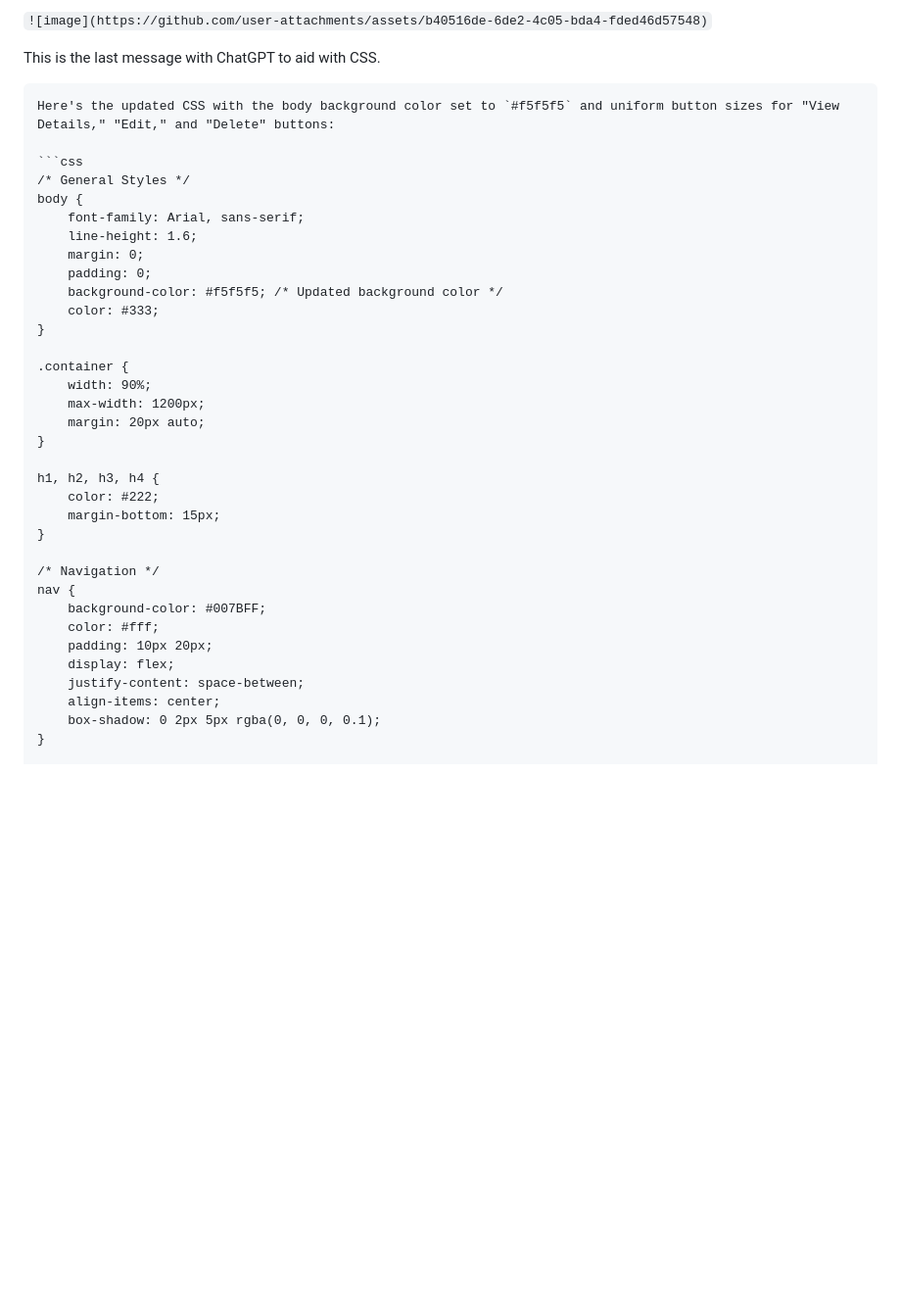
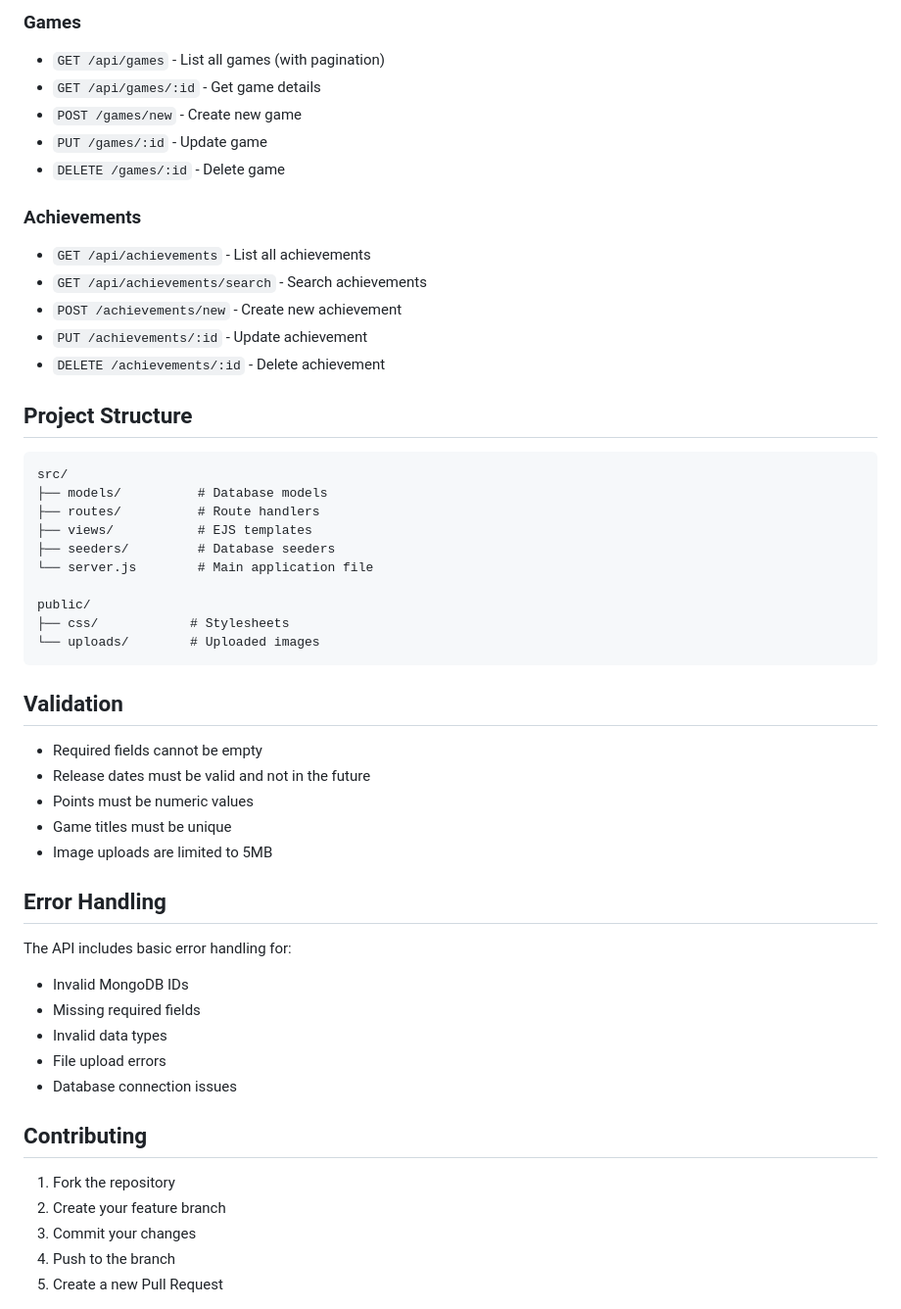
Before and after one commit to GilesS420/Node.js-opdracht, a Markdown page: README.md, the part around one of its changes. Shown at 98% size. Drawn GitHub-style; blank space fills up the shorter version.

````diff
--- a/README.md
+++ b/README.md
@@ -35,40 +81,51 @@ I am unable to share the full chat of ChatGPT since i used a screenshot.
 
-```![image](https://github.com/user-attachments/assets/b40516de-6de2-4c05-bda4-fded46d57548)```
+### Games
+- `GET /api/games` - List all games (with pagination)
+- `GET /api/games/:id` - Get game details
+- `POST /games/new` - Create new game
+- `PUT /games/:id` - Update game
+- `DELETE /games/:id` - Delete game
 
-This is the last message with ChatGPT to aid with CSS.
+### Achievements
+- `GET /api/achievements` - List all achievements
+- `GET /api/achievements/search` - Search achievements
+- `POST /achievements/new` - Create new achievement
+- `PUT /achievements/:id` - Update achievement
+- `DELETE /achievements/:id` - Delete achievement
+
+## Project Structure
 ```
-Here's the updated CSS with the body background color set to `#f5f5f5` and uniform button sizes for "View Details," "Edit," and "Delete" buttons:
+src/
+├── models/          # Database models
+├── routes/          # Route handlers
+├── views/           # EJS templates
+├── seeders/         # Database seeders
+└── server.js        # Main application file
 
-```css
-/* General Styles */
-body {
-    font-family: Arial, sans-serif;
-    line-height: 1.6;
-    margin: 0;
-    padding: 0;
-    background-color: #f5f5f5; /* Updated background color */
-    color: #333;
-}
+public/
+├── css/            # Stylesheets
+└── uploads/        # Uploaded images
+```
 
-.container {
-    width: 90%;
-    max-width: 1200px;
-    margin: 20px auto;
-}
+## Validation
+- Required fields cannot be empty
+- Release dates must be valid and not in the future
+- Points must be numeric values
+- Game titles must be unique
+- Image uploads are limited to 5MB
 
-h1, h2, h3, h4 {
-    color: #222;
-    margin-bottom: 15px;
-}
+## Error Handling
+The API includes basic error handling for:
+- Invalid MongoDB IDs
+- Missing required fields
+- Invalid data types
+- File upload errors
+- Database connection issues
 
-/* Navigation */
-nav {
-    background-color: #007BFF;
-    color: #fff;
-    padding: 10px 20px;
-    display: flex;
-    justify-content: space-between;
-    align-items: center;
-    box-shadow: 0 2px 5px rgba(0, 0, 0, 0.1);
-}
+## Contributing
+1. Fork the repository
+2. Create your feature branch
+3. Commit your changes
+4. Push to the branch
+5. Create a new Pull Request
 
````
Also changed, not shown: other parts of README.md (+64 -129 lines).
